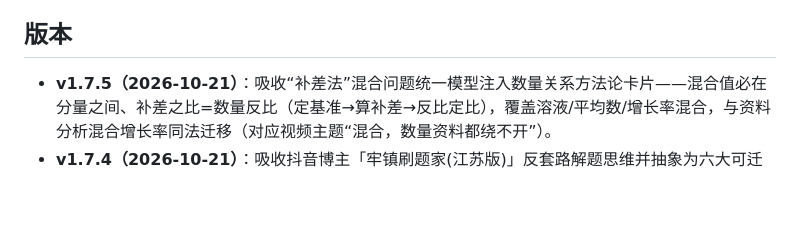
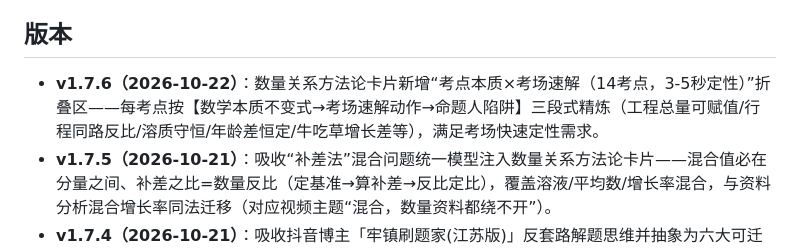
Before and after one commit to 951367983/xingce-zhenti-practice, a Markdown page: README.md, the part around the change. GitHub-like rendering; blank space fills up the shorter version.

Commit message:
v1.7.6 README 同步

```diff
--- a/README.md
+++ b/README.md
@@ -16,6 +16,7 @@
 
 ## 版本
 
+- **v1.7.6（2026-10-22）**：数量关系方法论卡片新增“考点本质×考场速解（14考点，3-5秒定性）”折叠区——每考点按【数学本质不变式→考场速解动作→命题人陷阱】三段式精炼（工程总量可赋值/行程同路反比/溶质守恒/年龄差恒定/牛吃草增长差等），满足考场快速定性需求。
 - **v1.7.5（2026-10-21）**：吸收“补差法”混合问题统一模型注入数量关系方法论卡片——混合值必在分量之间、补差之比=数量反比（定基准→算补差→反比定比），覆盖溶液/平均数/增长率混合，与资料分析混合增长率同法迁移（对应视频主题“混合，数量资料都绕不开”）。
 - **v1.7.4（2026-10-21）**：吸收抖音博主「牢镇刷题家(江苏版)」反套路解题思维并抽象为六大可迁移底层模型，注入数量关系方法论卡片：①互补切割（整体=互补局部，免逐元素算）②差值桥梁（同条件两对象之差直接对应目标量）③比例迁移（条件变化用正/反比搬结论）④赋值设整（总量赋最小公倍数）⑤冗余识别（识别命题人干扰条件）⑥定式判断（先定性归型再动笔）。两条原始例题（工程整体减局部、行程时间差反比）已复核纳入模型推导。
 - **v1.7.3（2026-10-20）**：修复错题本——①错题条目原为 64px 静态截断预览、无法展开，现支持点击展开/收起完整题面，并新增“重练此题”“重练本组全部”“一键重练全部错题”（精确题集组卷）；②修复错题数据错位：原按“来源年份取全部题”渲染展开列表（错 2 次却列出 14 题）、“一键重练”用错索引（取到非错题），现统一改用 rec.qids 的真实题索引，展开/重练均精确命中错题；③修复 QB[1] 题面 HTML 多一个闭合 div 导致折叠区结构被浏览器重排。
```
